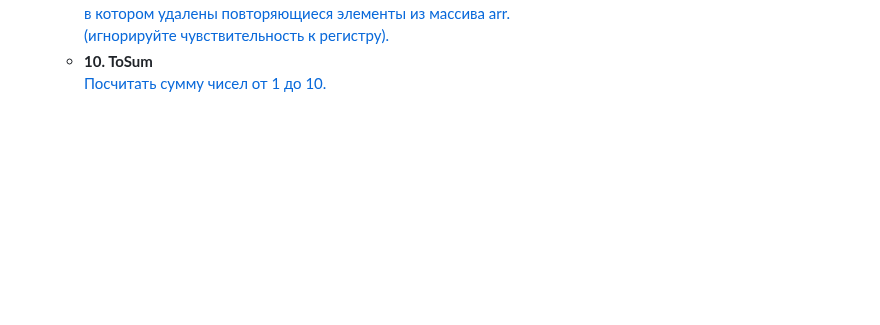
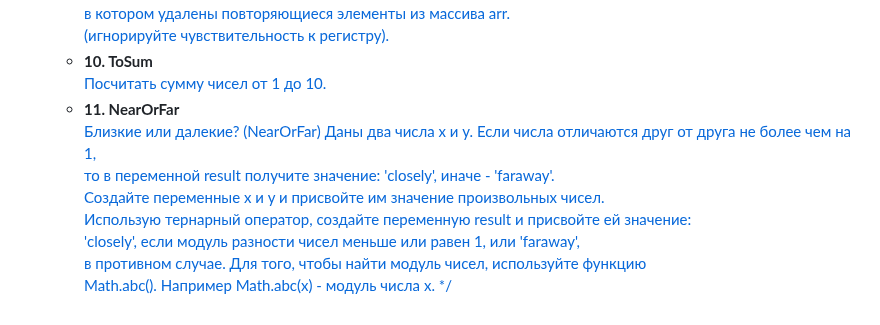
Before and after one commit to MaximMorkovnik/JS, a Markdown page: README.md, the part around the change. GitHub-like rendering; blank space fills up the shorter version.

```diff
--- a/README.md
+++ b/README.md
@@ -66,5 +66,17 @@
                 Посчитать сумму чисел от 1 до 10.<br>
             </a>
         </li>
+        <li><strong>11. NearOrFar</strong><br>
+            <a href="/NearOrFar/main.js">
+                Близкие или далекие? (NearOrFar)
+                Даны два числа x и y. Если числа отличаются друг от друга не более чем на 1, <br>
+                то в переменной result получите значение: 'closely', иначе - 'faraway'.<br>
+                Создайте переменные x и y и присвойте им значение произвольных чисел.<br>
+                Использую тернарный оператор, создайте переменную result и присвойте ей значение:<br>
+                'closely', если модуль разности чисел меньше или равен 1, или 'faraway',<br>
+                в противном случае. Для того, чтобы найти модуль чисел, используйте функцию<br>
+                Math.abc(). Например Math.abc(x) - модуль числа x. */<br>
+            </a>
+        </li>
     </ul>
 </ol>
```
